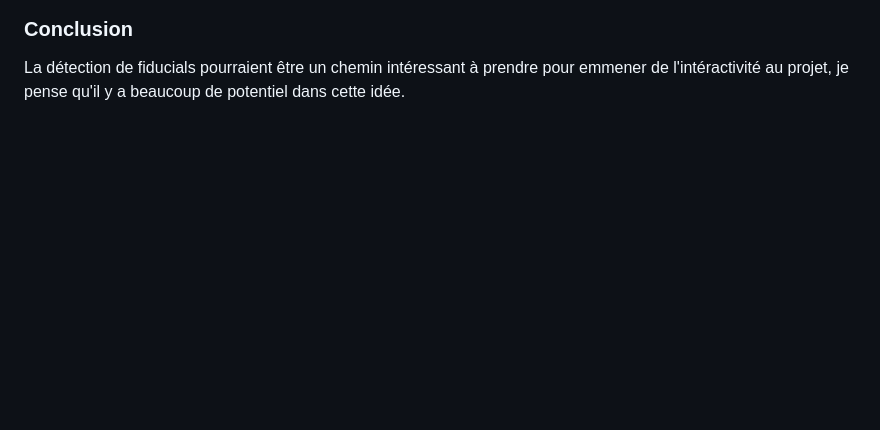
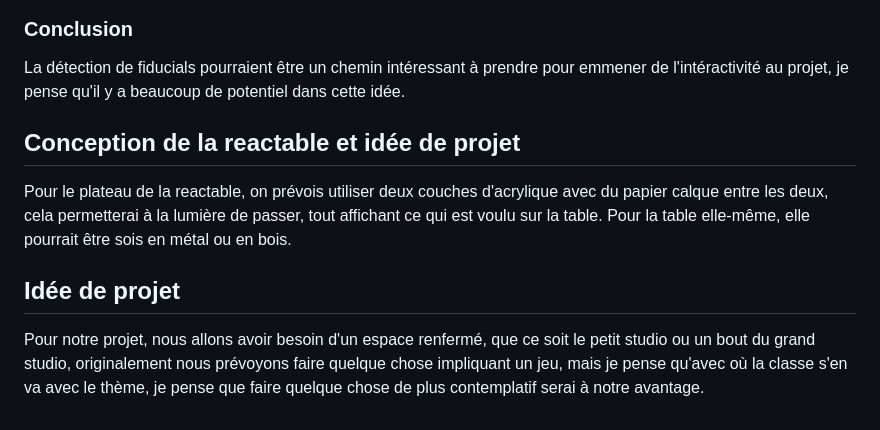
Before and after one commit to externalsip/rechercheProjetFinalRepo, a Markdown page: README.md, the part around the change. GitHub-like rendering; blank space fills up the shorter version.

```diff
--- a/README.md
+++ b/README.md
@@ -43,3 +43,11 @@ Pour installer le logiciel, simplement aller sur [ce site](https://reactivision.
 ### Conclusion
 
 La détection de fiducials pourraient être un chemin intéressant à prendre pour emmener de l'intéractivité au projet, je pense qu'il y a beaucoup de potentiel dans cette idée.
+
+## Conception de la reactable et idée de projet
+
+Pour le plateau de la reactable, on prévois utiliser deux couches d'acrylique avec du papier calque entre les deux, cela permetterai à la lumière de passer, tout affichant ce qui est voulu sur la table. Pour la table elle-même, elle pourrait être sois en métal ou en bois.
+
+## Idée de projet
+
+Pour notre projet, nous allons avoir besoin d'un espace renfermé, que ce soit le petit studio ou un bout du grand studio, originalement nous prévoyons faire quelque chose impliquant un jeu, mais je pense qu'avec où la classe s'en va avec le thème, je pense que faire quelque chose de plus contemplatif serai à notre avantage.
```
